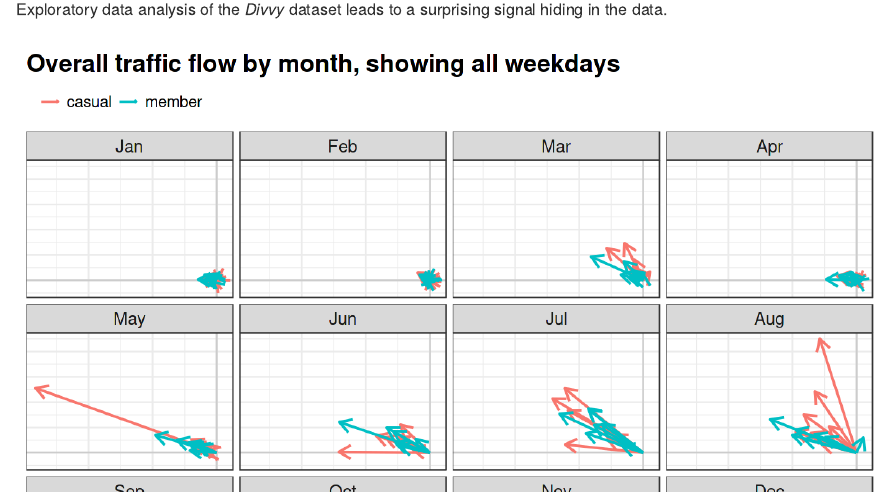
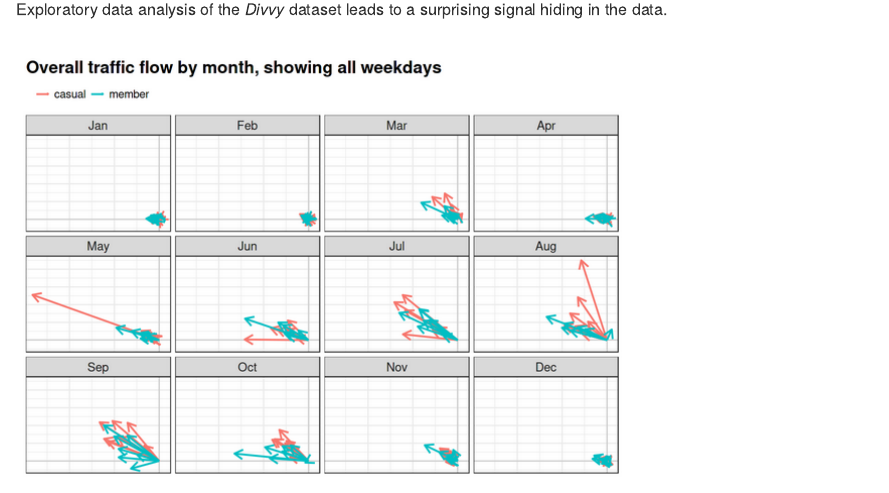
Before and after one commit to AndrewLuyt/andrewluyt.github.io, an R Markdown document (index.Rmd): the page in a window 1100 px wide, from 350 px down. The pictures show the output file index.md that the author committed with the source, drawn offline in the style of GitHub.

Commit message:
Formatting

```diff
--- a/index.Rmd
+++ b/index.Rmd
@@ -15,2 +15,2 @@ knitr::opts_chunk$set(echo = TRUE)
 - [Evidence for social unrest in a bicycle use dataset](https://www.kaggle.com/andyinverted/evidence-for-social-unrest-in-bicycle-usage-data) (Kaggle notebook)<br>Exploratory data analysis of the *Divvy* dataset leads to a surprising signal hiding in the data.<br><br>
-![Graph of vectors illustrating bicycle traffic flow by month](./img/unrest.png)
+![Graph of vectors illustrating bicycle traffic flow by month](./img/unrest.png) <br>
```
Also changed, not shown: img/unrest.png, index.md, index.Rmd (2 more changed lines).
